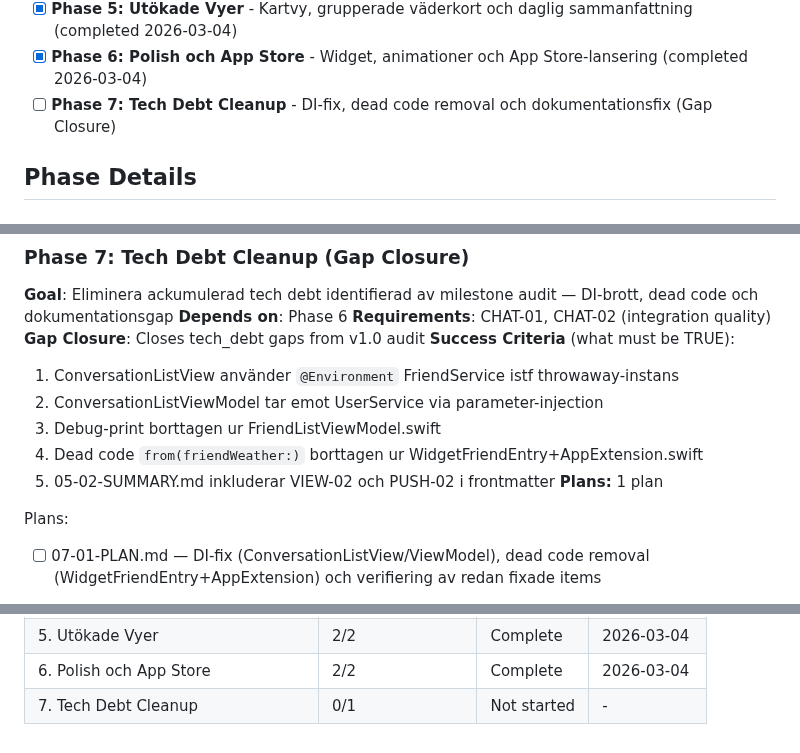
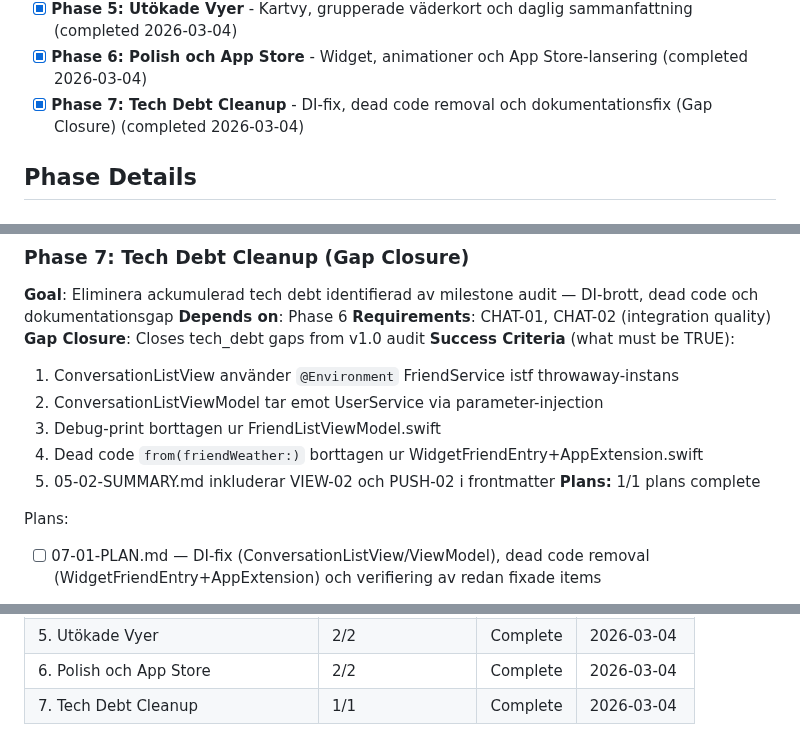
Before and after one commit to sandenskog/weatherfriends, a Markdown page: .planning/ROADMAP.md, 3 parts joined by grey strips. Rendered like a GitHub page.

```diff
--- a/.planning/ROADMAP.md
+++ b/.planning/ROADMAP.md
@@ -23,7 +23,7 @@ Decimal phases appear between their surrounding integers in numeric order.
 - [x] **Phase 4.5: Vänprofil-navigation och dokumentationsfix** - INSERTED: Tappbar profil-vy + SUMMARY/traceability-fix (Gap Closure) (completed 2026-03-03)
 - [x] **Phase 5: Utökade Vyer** - Kartvy, grupperade väderkort och daglig sammanfattning (completed 2026-03-04)
 - [x] **Phase 6: Polish och App Store** - Widget, animationer och App Store-lansering (completed 2026-03-04)
-- [ ] **Phase 7: Tech Debt Cleanup** - DI-fix, dead code removal och dokumentationsfix (Gap Closure)
+- [x] **Phase 7: Tech Debt Cleanup** - DI-fix, dead code removal och dokumentationsfix (Gap Closure) (completed 2026-03-04)
 
 ## Phase Details
 
@@ -206,7 +206,7 @@ Plans:
   3. Debug-print borttagen ur FriendListViewModel.swift
   4. Dead code `from(friendWeather:)` borttagen ur WidgetFriendEntry+AppExtension.swift
   5. 05-02-SUMMARY.md inkluderar VIEW-02 och PUSH-02 i frontmatter
-**Plans:** 1 plan
+**Plans:** 1/1 plans complete
 
 Plans:
 - [ ] 07-01-PLAN.md — DI-fix (ConversationListView/ViewModel), dead code removal (WidgetFriendEntry+AppExtension) och verifiering av redan fixade items
@@ -229,4 +229,4 @@ Phases execute in numeric order: 1 → 2 → 3 → 4 → 4.1 → 4.2 → 4.3 →
 | 4.5 Vänprofil-nav + docs | 1/1 | Complete | 2026-03-03 |
 | 5. Utökade Vyer | 2/2 | Complete | 2026-03-04 |
 | 6. Polish och App Store | 2/2 | Complete | 2026-03-04 |
-| 7. Tech Debt Cleanup | 0/1 | Not started | - |
+| 7. Tech Debt Cleanup | 1/1 | Complete   | 2026-03-04 |
```
Also changed, not shown: .planning/STATE.md (+6 -4 lines), 1 other file.
